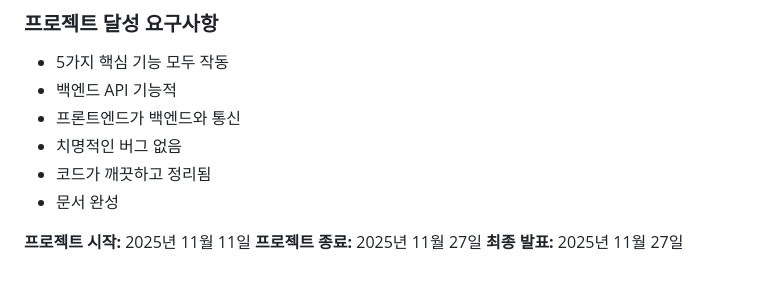
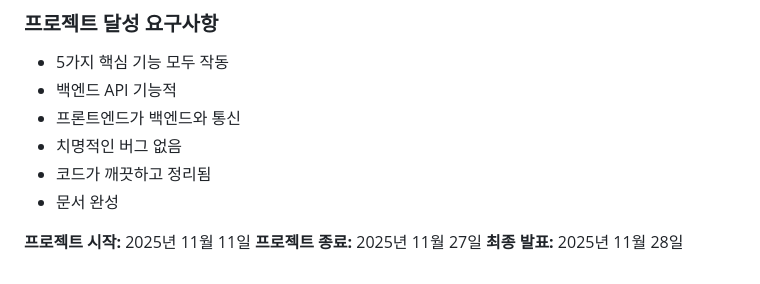
Before and after one commit to murasakijyuutann/cafe_kiosk_full_stack, a Markdown page: 프로젝트_보고서.md, the part around the change. Rendered like a GitHub page.

Commit message:
Update final presentation date to November 28, 2025

```diff
--- a/프로젝트_보고서.md
+++ b/프로젝트_보고서.md
@@ -121,4 +121,4 @@
 
 **프로젝트 시작:** 2025년 11월 11일
 **프로젝트 종료:** 2025년 11월 27일
-**최종 발표:** 2025년 11월 27일
+**최종 발표:** 2025년 11월 28일
```
